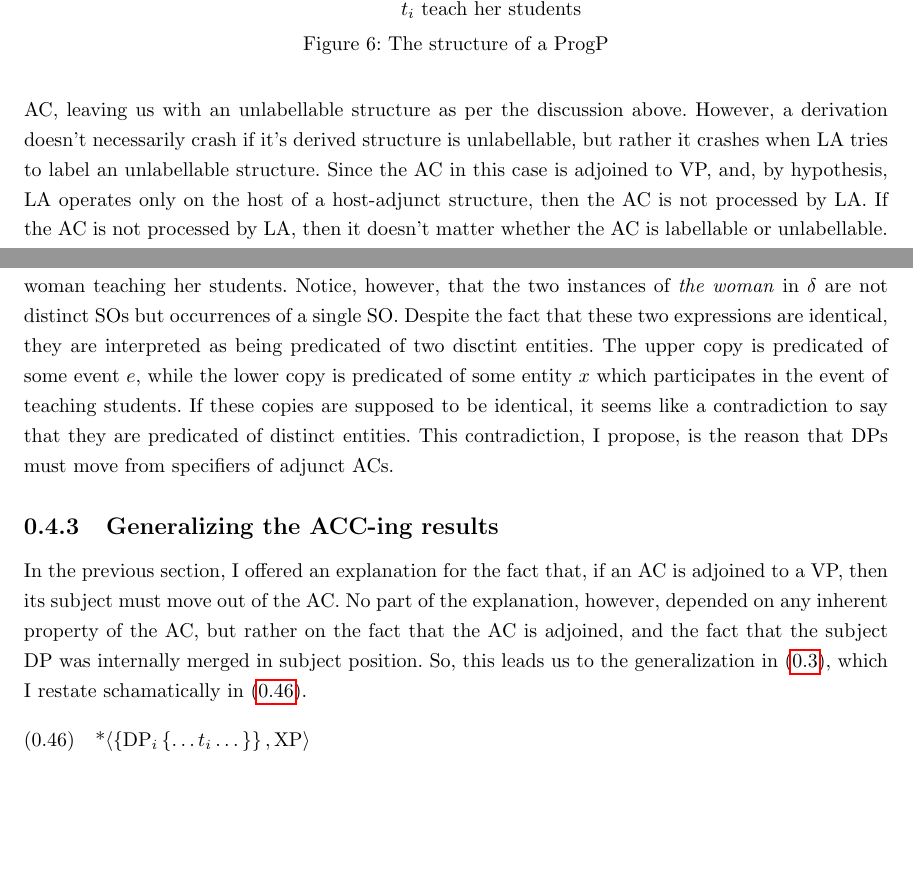
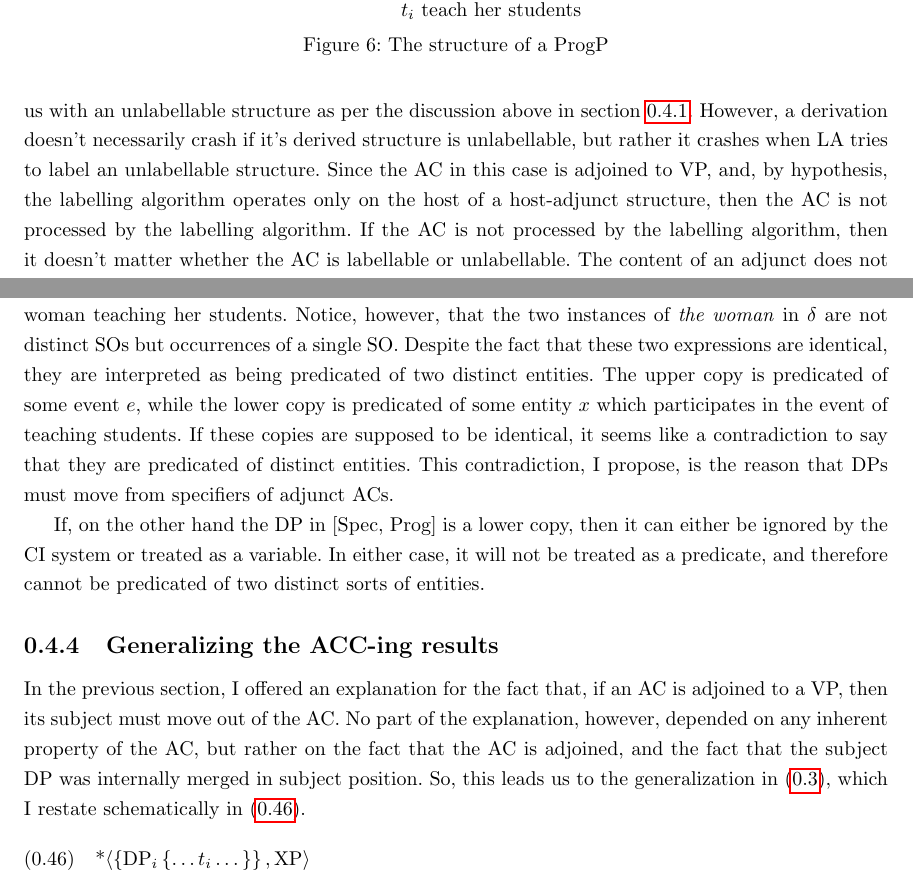
Before and after one commit to thrilway/thesis, a LaTeX thesis (ThesisFinal/ACCing.tex): two parts of pages 14 and 15 of 16, joined at a grey line, cut so that both start at the same text, the shorter picture padded with empty space. Compiled offline with pdfLaTeX.

Commit message:
modified:   ThesisFinal/ACCing.tex

```diff
--- a/ThesisFinal/ACCing.tex
+++ b/ThesisFinal/ACCing.tex
@@ -610,10 +611,10 @@ So, the AC which is to be adjoined to the host VP has the structure in \cref{fig
 	\caption{The structure of a ProgP}
 	\label{fig:ProgPStruct}
 \end{figure}
-The next stages of the derivation requires the DP \textit{Joanna} to move out of the AC, leaving us with an unlabellable structure as per the discussion above.
+The next stages of the derivation requires the DP \textit{Joanna} to move out of the AC, leaving us with an unlabellable structure as per the discussion above in \cref{sec:ECP}.
 However, a derivation doesn't necessarily crash if it's derived structure is unlabellable, but rather it crashes when LA tries to label an unlabellable structure.
-Since the AC in this case is adjoined to VP, and, by hypothesis, LA operates only on the host of a host-adjunct structure, then the AC is not processed by LA.
-If the AC is not processed by LA, then it doesn't matter whether the AC is labellable or unlabellable.
+Since the AC in this case is adjoined to VP, and, by hypothesis, the labelling algorithm operates only on the host of a host-adjunct structure, then the AC is not processed by the labelling algorithm.
+If the AC is not processed by the labelling algorithm, then it doesn't matter whether the AC is labellable or unlabellable.
 The content of an adjunct does not matter in determining the labelling of the host.
 
 \subsection{DPs must move from adjunct ACC-ing clauses}\label{sec:DPMustMove}
@@ -676,14 +677,17 @@ The adjunct $\delta$ will be null-labelled, as represented in \cref{ex:AdjunctCI
 So, DP \textit{the woman} and the VoiceP \textit{the woman teach her students} are predicated of the same extramental entity $e$.
 In other words, there is some entity $e$ which is both \textit{the woman} and an event of the woman teaching her students.
 Notice, however, that the two instances of \textit{the woman} in $\delta$ are not distinct SOs but occurrences of a single SO.
-Despite the fact that these two expressions are identical, they are interpreted as being predicated of two disctint entities.
+Despite the fact that these two expressions are identical, they are interpreted as being predicated of two distinct entities.
 The upper copy is predicated of some event $e$, while the lower copy is predicated of some entity $x$ which participates in the event of teaching students.
 If these copies are supposed to be identical, it seems like a contradiction to say that they are predicated of distinct entities.
 This contradiction, I propose, is the reason that DPs must move from specifiers of adjunct ACs.
+
+If, on the other hand the DP in [Spec, Prog] is a lower copy, then it can either be ignored by the CI system or treated as a variable.
+In either case, it will not be treated as a predicate, and therefore cannot be predicated of two distinct sorts of entities.
 \subsection{Generalizing the ACC-ing results}
 In the previous section, I offered an explanation for the fact that, if an AC is adjoined to a VP, then its subject must move out of the AC.
 No part of the explanation, however, depended on any inherent property of the AC, but rather on the fact that the AC is adjoined, and the fact that the subject DP was internally merged in subject position.
-So, this leads us to the generalization in \cref{ex:AdjunctGen}, which I restate schamatically in \cref{ex:AdjunctGenSchema}.
+So, this leads us to the generalization in \cref{ex:AdjunctGen}, which I restate schematically in \cref{ex:AdjunctGenSchema}.
 \ex.* $\langle \left\{ \text{DP}_{i} \left\{ \dots t_i \dots \right\} \right\}, \text{XP}\rangle$\label{ex:AdjunctGenSchema}\\
 ($^\textsc{ok}\langle \left\{ t_{i} \left\{ \dots t_i \dots \right\} \right\}, \text{XP}\rangle$)
 
```
Also changed, not shown: ThesisFinal/ACCing.tex (5 more changed lines).
